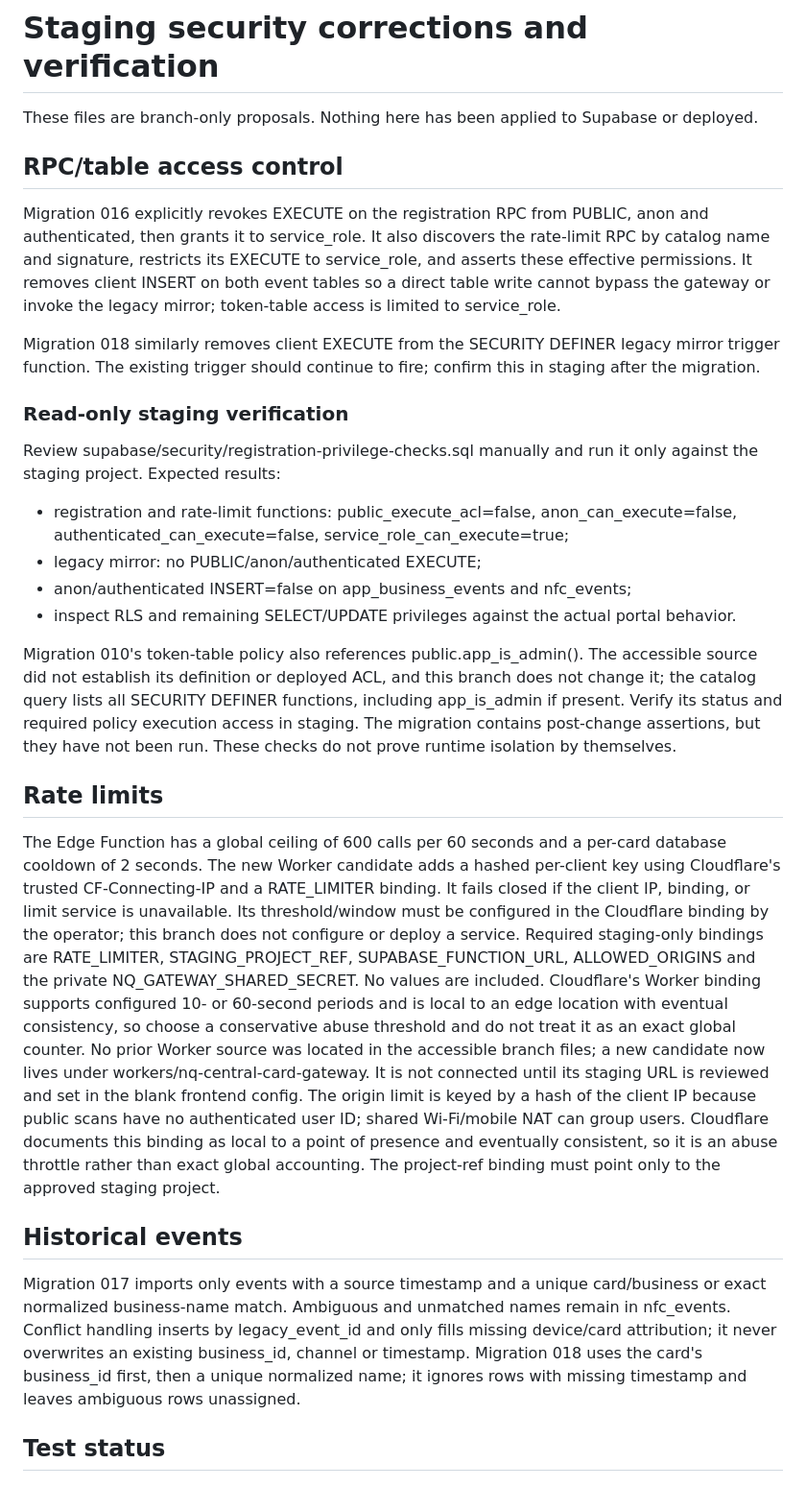
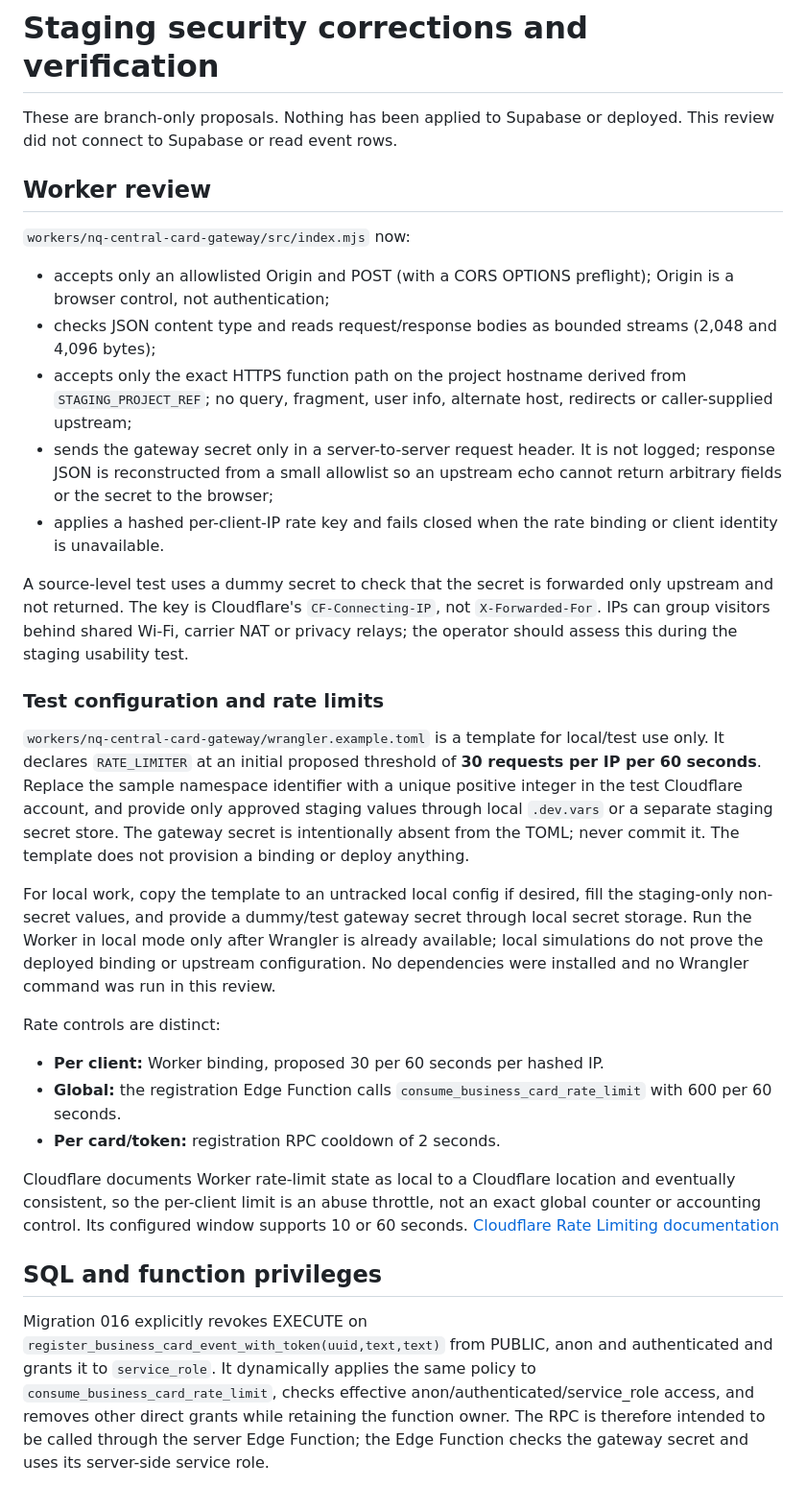
Before and after one commit to dariobarrii/Restaurantes-preview, a Markdown page: supabase/security/STAGING_VALIDATION.md, the part around one of its changes. Shown at 96% size. Drawn GitHub-style.

Commit message:
Document worker and staging verification boundaries

```diff
--- a/supabase/security/STAGING_VALIDATION.md
+++ b/supabase/security/STAGING_VALIDATION.md
@@ -1,30 +1,33 @@
 # Staging security corrections and verification
 
-These files are branch-only proposals. Nothing here has been applied to Supabase or deployed.
+These are branch-only proposals. Nothing has been applied to Supabase or deployed. This review did not connect to Supabase or read event rows.
 
-## RPC/table access control
+## Worker review
 
-Migration 016 explicitly revokes EXECUTE on the registration RPC from PUBLIC, anon and authenticated, then grants it to service_role. It also discovers the rate-limit RPC by catalog name and signature, restricts its EXECUTE to service_role, and asserts these effective permissions. It removes client INSERT on both event tables so a direct table write cannot bypass the gateway or invoke the legacy mirror; token-table access is limited to service_role.
+`workers/nq-central-card-gateway/src/index.mjs` now:
 
-Migration 018 similarly removes client EXECUTE from the SECURITY DEFINER legacy mirror trigger function. The existing trigger should continue to fire; confirm this in staging after the migration.
+- accepts only an allowlisted Origin and POST (with a CORS OPTIONS preflight); Origin is a browser control, not authentication;
+- checks JSON content type and reads request/response bodies as bounded streams (2,048 and 4,096 bytes);
+- accepts only the exact HTTPS function path on the project hostname derived from `STAGING_PROJECT_REF`; no query, fragment, user info, alternate host, redirects or caller-supplied upstream;
+- sends the gateway secret only in a server-to-server request header. It is not logged; response JSON is reconstructed from a small allowlist so an upstream echo cannot return arbitrary fields or the secret to the browser;
+- applies a hashed per-client-IP rate key and fails closed when the rate binding or client identity is unavailable.
 
-### Read-only staging verification
+A source-level test uses a dummy secret to check that the secret is forwarded only upstream and not returned. The key is Cloudflare's `CF-Connecting-IP`, not `X-Forwarded-For`. IPs can group visitors behind shared Wi-Fi, carrier NAT or privacy relays; the operator should assess this during the staging usability test.
 
-Review supabase/security/registration-privilege-checks.sql manually and run it only against the staging project. Expected results:
-- registration and rate-limit functions: public_execute_acl=false, anon_can_execute=false, authenticated_can_execute=false, service_role_can_execute=true;
-- legacy mirror: no PUBLIC/anon/authenticated EXECUTE;
-- anon/authenticated INSERT=false on app_business_events and nfc_events;
-- inspect RLS and remaining SELECT/UPDATE privileges against the actual portal behavior.
+### Test configuration and rate limits
 
-Migration 010's token-table policy also references public.app_is_admin(). The accessible source did not establish its definition or deployed ACL, and this branch does not change it; the catalog query lists all SECURITY DEFINER functions, including app_is_admin if present. Verify its status and required policy execution access in staging. The migration contains post-change assertions, but they have not been run. These checks do not prove runtime isolation by themselves.
+`workers/nq-central-card-gateway/wrangler.example.toml` is a template for local/test use only. It declares `RATE_LIMITER` at an initial proposed threshold of **30 requests per IP per 60 seconds**. Replace the sample namespace identifier with a unique positive integer in the test Cloudflare account, and provide only approved staging values through local `.dev.vars` or a separate staging secret store. The gateway secret is intentionally absent from the TOML; never commit it. The template does not provision a binding or deploy anything.
 
-## Rate limits
+For local work, copy the template to an untracked local config if desired, fill the staging-only non-secret values, and provide a dummy/test gateway secret through local secret storage. Run the Worker in local mode only after Wrangler is already available; local simulations do not prove the deployed binding or upstream configuration. No dependencies were installed and no Wrangler command was run in this review.
 
-The Edge Function has a global ceiling of 600 calls per 60 seconds and a per-card database cooldown of 2 seconds. The new Worker candidate adds a hashed per-client key using Cloudflare's trusted CF-Connecting-IP and a RATE_LIMITER binding. It fails closed if the client IP, binding, or limit service is unavailable. Its threshold/window must be configured in the Cloudflare binding by the operator; this branch does not configure or deploy a service. Required staging-only bindings are RATE_LIMITER, STAGING_PROJECT_REF, SUPABASE_FUNCTION_URL, ALLOWED_ORIGINS and the private NQ_GATEWAY_SHARED_SECRET. No values are included. Cloudflare's Worker binding supports configured 10- or 60-second periods and is local to an edge location with eventual consistency, so choose a conservative abuse threshold and do not treat it as an exact global counter. No prior Worker source was located in the accessible branch files; a new candidate now lives under workers/nq-central-card-gateway. It is not connected until its staging URL is reviewed and set in the blank frontend config. The origin limit is keyed by a hash of the client IP because public scans have no authenticated user ID; shared Wi-Fi/mobile NAT can group users. Cloudflare documents this binding as local to a point of presence and eventually consistent, so it is an abuse throttle rather than exact global accounting. The project-ref binding must point only to the approved staging project.
+Rate controls are distinct:
+- **Per client:** Worker binding, proposed 30 per 60 seconds per hashed IP.
+- **Global:** the registration Edge Function calls `consume_business_card_rate_limit` with 600 per 60 seconds.
+- **Per card/token:** registration RPC cooldown of 2 seconds.
 
-## Historical events
+Cloudflare documents Worker rate-limit state as local to a Cloudflare location and eventually consistent, so the per-client limit is an abuse throttle, not an exact global counter or accounting control. Its configured window supports 10 or 60 seconds. [Cloudflare Rate Limiting documentation](https://developers.cloudflare.com/workers/runtime-apis/bindings/rate-limit/)
 
-Migration 017 imports only events with a source timestamp and a unique card/business or exact normalized business-name match. Ambiguous and unmatched names remain in nfc_events. Conflict handling inserts by legacy_event_id and only fills missing device/card attribution; it never overwrites an existing business_id, channel or timestamp. Migration 018 uses the card's business_id first, then a unique normalized name; it ignores rows with missing timestamp and leaves ambiguous rows unassigned.
+## SQL and function privileges
 
-## Test status
+Migration 016 explicitly revokes EXECUTE on `register_business_card_event_with_token(uuid,text,text)` from PUBLIC, anon and authenticated and grants it to `service_role`. It dynamically applies the same policy to `consume_business_card_rate_limit`, checks effective anon/authenticated/service_role access, and removes other direct grants while retaining the function owner. The RPC is therefore intended to be called through the server Edge Function; the Edge Function checks the gateway secret and uses its server-side service role.
 
```
Also changed, not shown: other parts of supabase/security/STAGING_VALIDATION.md (+38 -1 lines).
